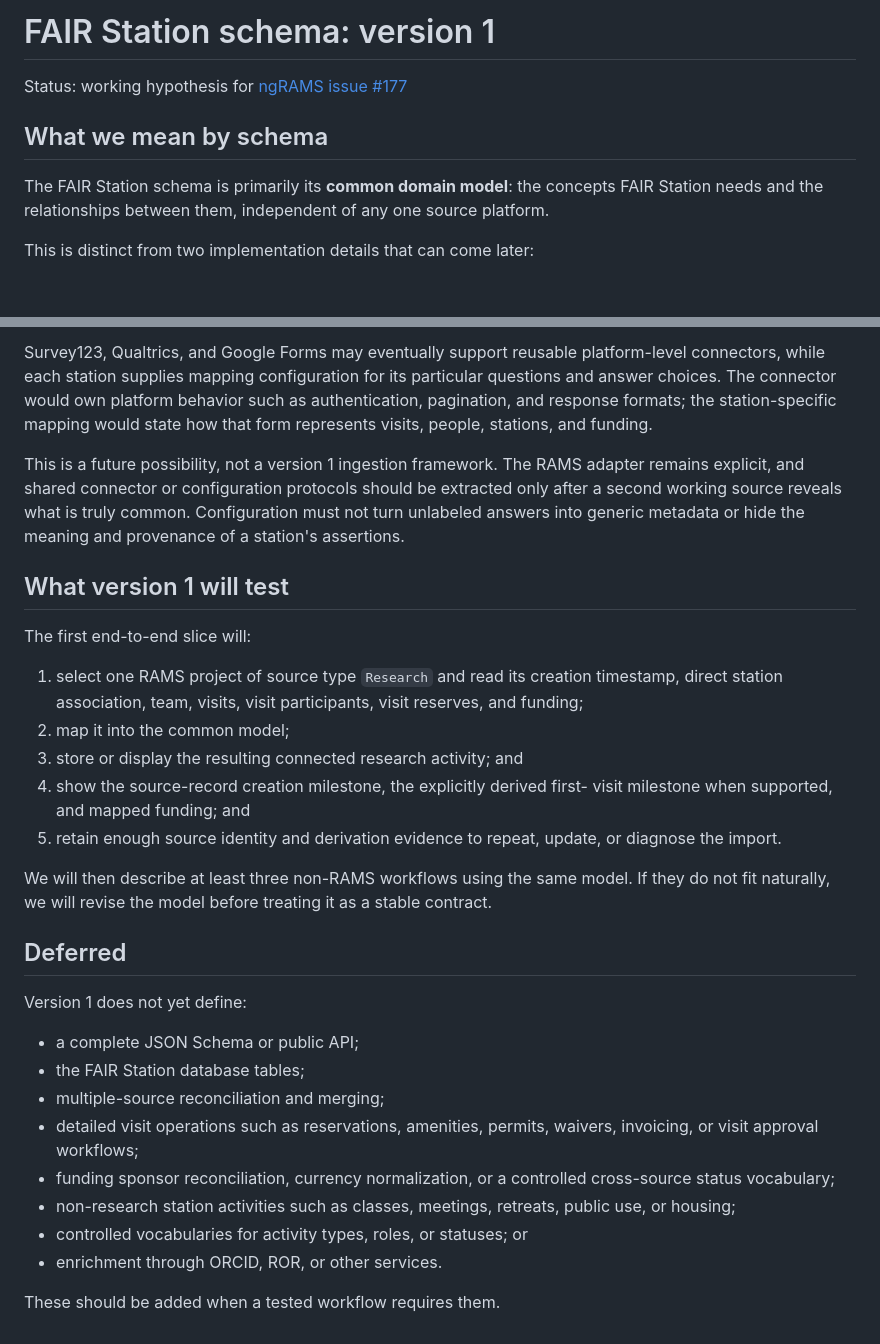
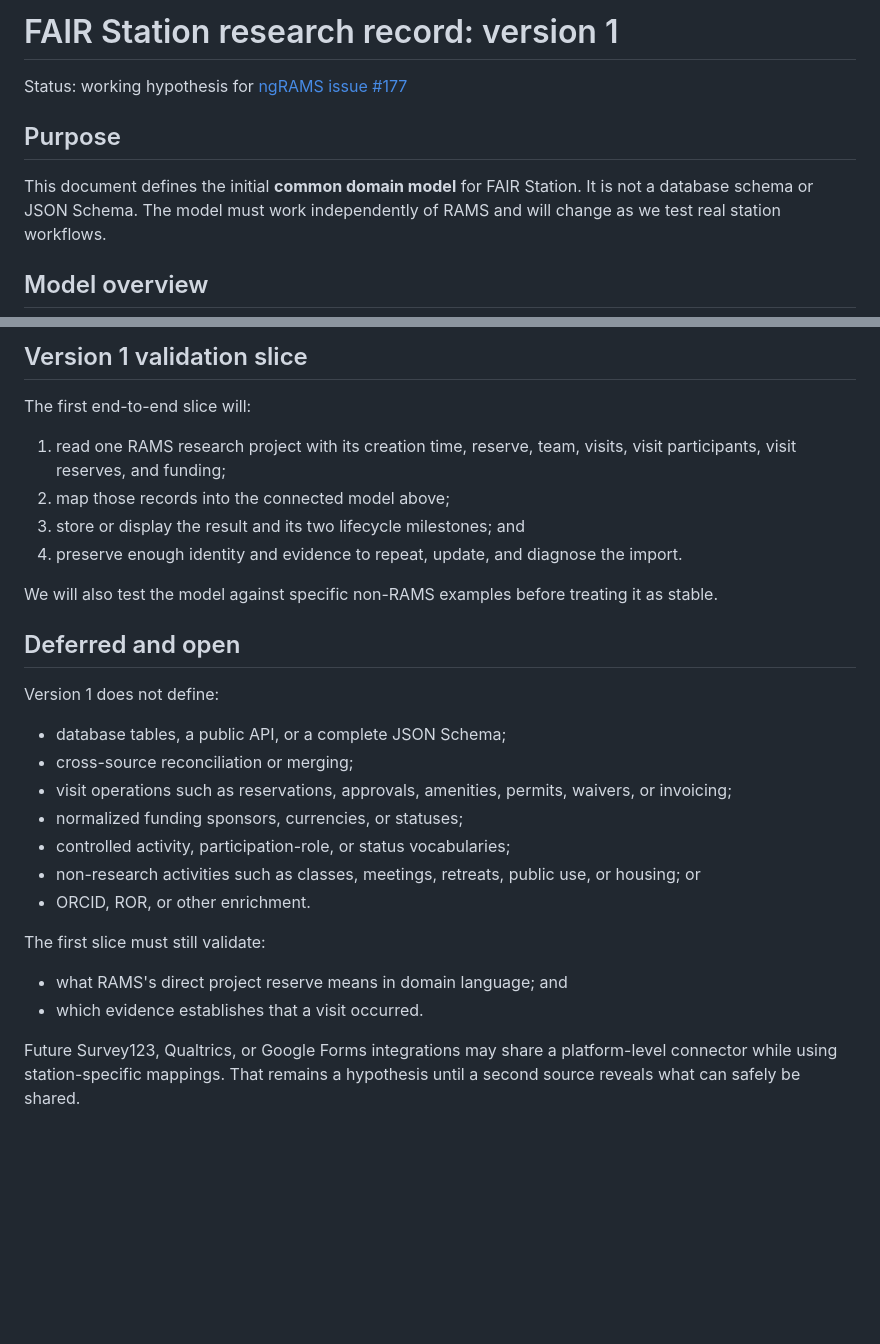
Before and after one commit to CDLUC3/FAIRStation, a Markdown page: docs/fair_station_research_record_contract.md, 2 parts joined by grey strips. GitHub-like rendering; blank space fills up the shorter version.

```diff
--- a/docs/fair_station_research_record_contract.md
+++ b/docs/fair_station_research_record_contract.md
@@ -1,12 +1,12 @@
-# FAIR Station schema: version 1
+# FAIR Station research record: version 1
 
 Status: working hypothesis for [ngRAMS issue #177](https://github.com/CDLUC3/ngRAMS/issues/177)
 
-## What we mean by schema
+## Purpose
 
-The FAIR Station schema is primarily its **common domain model**: the concepts
-FAIR Station needs and the relationships between them, independent of any one
-source platform.
+This document defines the initial **common domain model** for FAIR Station. It
+is not a database schema or JSON Schema. The model must work independently of
+RAMS and will change as we test real station workflows.
 
-This is distinct from two implementation details that can come later:
+## Model overview
 
@@ -214,48 +162,36 @@ exist.
-Survey123, Qualtrics, and Google Forms may eventually support reusable
-platform-level connectors, while each station supplies mapping configuration
-for its particular questions and answer choices. The connector would own
-platform behavior such as authentication, pagination, and response formats;
-the station-specific mapping would state how that form represents visits,
-people, stations, and funding.
-
-This is a future possibility, not a version 1 ingestion framework. The RAMS
-adapter remains explicit, and shared connector or configuration protocols
-should be extracted only after a second working source reveals what is truly
-common. Configuration must not turn unlabeled answers into generic metadata or
-hide the meaning and provenance of a station's assertions.
-
-## What version 1 will test
+## Version 1 validation slice
 
 The first end-to-end slice will:
 
-1. select one RAMS project of source type `Research` and read its creation
-   timestamp, direct station association, team, visits, visit participants,
-   visit reserves, and funding;
-2. map it into the common model;
-3. store or display the resulting connected research activity; and
-4. show the source-record creation milestone, the explicitly derived first-
-   visit milestone when supported, and mapped funding; and
-5. retain enough source identity and derivation evidence to repeat, update, or
-   diagnose the import.
+1. read one RAMS research project with its creation time, reserve, team,
+   visits, visit participants, visit reserves, and funding;
+2. map those records into the connected model above;
+3. store or display the result and its two lifecycle milestones; and
+4. preserve enough identity and evidence to repeat, update, and diagnose the
+   import.
 
-We will then describe at least three non-RAMS workflows using the same model.
-If they do not fit naturally, we will revise the model before treating it as a
-stable contract.
+We will also test the model against specific non-RAMS examples before treating
+it as stable.
 
-## Deferred
+## Deferred and open
 
-Version 1 does not yet define:
+Version 1 does not define:
 
-- a complete JSON Schema or public API;
-- the FAIR Station database tables;
-- multiple-source reconciliation and merging;
-- detailed visit operations such as reservations, amenities, permits, waivers,
-  invoicing, or visit approval workflows;
-- funding sponsor reconciliation, currency normalization, or a controlled
-  cross-source status vocabulary;
-- non-research station activities such as classes, meetings, retreats, public
-  use, or housing;
-- controlled vocabularies for activity types, roles, or statuses; or
-- enrichment through ORCID, ROR, or other services.
+- database tables, a public API, or a complete JSON Schema;
+- cross-source reconciliation or merging;
+- visit operations such as reservations, approvals, amenities, permits,
+  waivers, or invoicing;
+- normalized funding sponsors, currencies, or statuses;
+- controlled activity, participation-role, or status vocabularies;
+- non-research activities such as classes, meetings, retreats, public use, or
+  housing; or
+- ORCID, ROR, or other enrichment.
 
-These should be added when a tested workflow requires them.
+The first slice must still validate:
+
+- what RAMS's direct project reserve means in domain language; and
+- which evidence establishes that a visit occurred.
+
+Future Survey123, Qualtrics, or Google Forms integrations may share a
+platform-level connector while using station-specific mappings. That remains a
+hypothesis until a second source reveals what can safely be shared.
```
Also changed, not shown: other parts of docs/fair_station_research_record_contract.md (+118 -170 lines).
